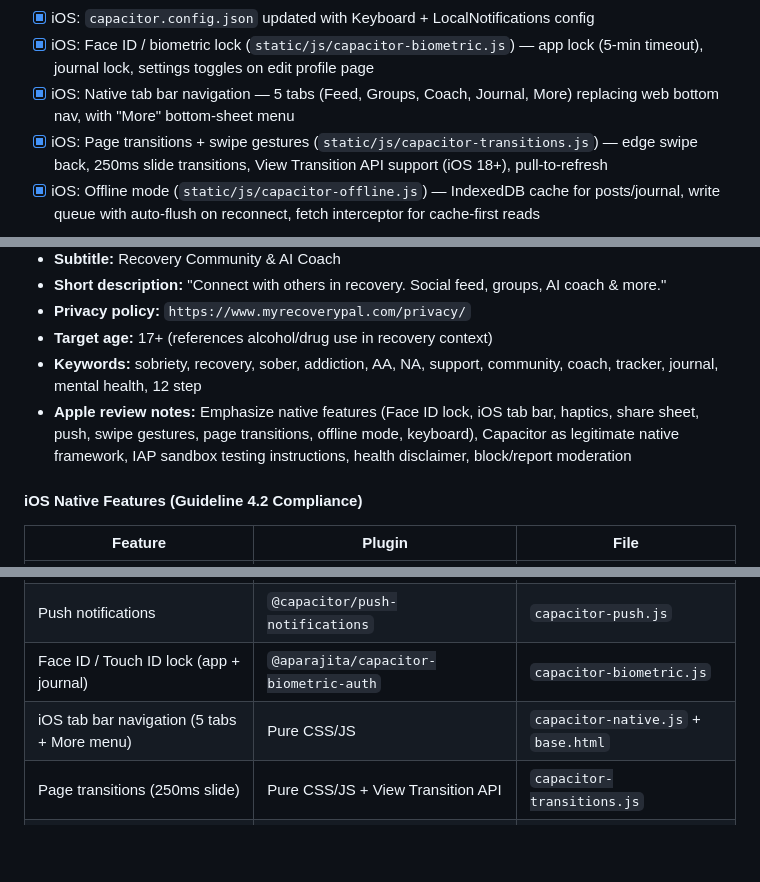
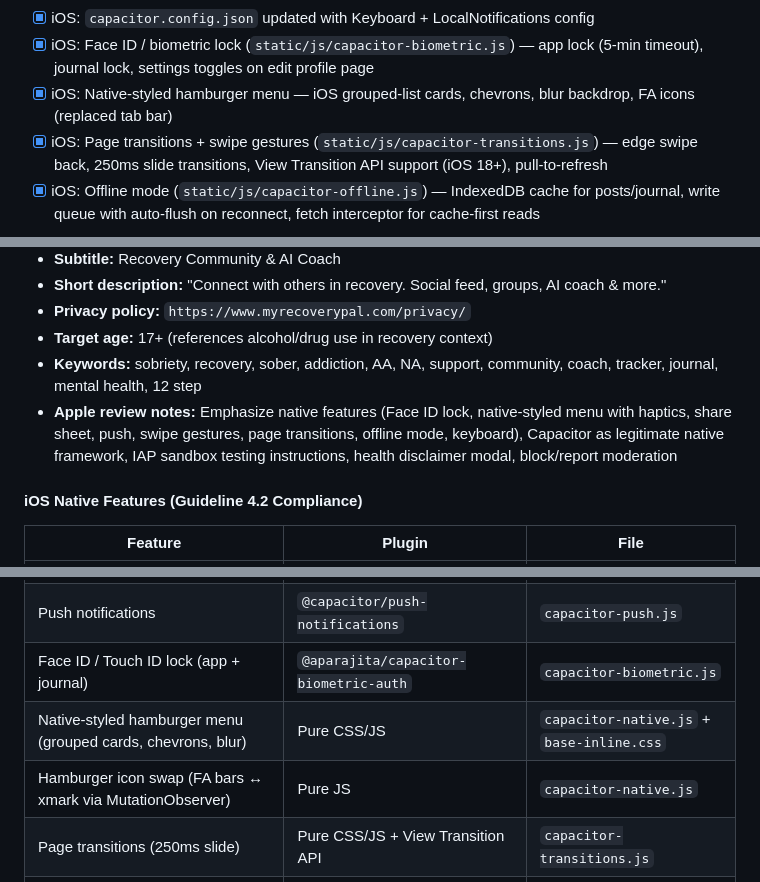
Before and after one commit to ryanpate/myrecoverypal, a Markdown page: CLAUDE.md, 3 parts joined by grey strips. Drawn GitHub-style; blank space fills up the shorter version.

Commit message:
docs: update CLAUDE.md — tab bar removal, native menu, cache busting, disclaimer modal
Co-Authored-By: Claude Opus 4.6 <noreply@anthropic.com>

```diff
--- a/CLAUDE.md
+++ b/CLAUDE.md
@@ -612,7 +613,7 @@ High-volume keyword blog posts (83K combined monthly searches):
 - [x] iOS: Capacitor plugins installed (haptics, share, app, keyboard, browser, local-notifications, preferences, RevenueCat, biometric-auth)
 - [x] iOS: `capacitor.config.json` updated with Keyboard + LocalNotifications config
 - [x] iOS: Face ID / biometric lock (`static/js/capacitor-biometric.js`) — app lock (5-min timeout), journal lock, settings toggles on edit profile page
-- [x] iOS: Native tab bar navigation — 5 tabs (Feed, Groups, Coach, Journal, More) replacing web bottom nav, with "More" bottom-sheet menu
+- [x] iOS: Native-styled hamburger menu — iOS grouped-list cards, chevrons, blur backdrop, FA icons (replaced tab bar)
 - [x] iOS: Page transitions + swipe gestures (`static/js/capacitor-transitions.js`) — edge swipe back, 250ms slide transitions, View Transition API support (iOS 18+), pull-to-refresh
 - [x] iOS: Offline mode (`static/js/capacitor-offline.js`) — IndexedDB cache for posts/journal, write queue with auto-flush on reconnect, fetch interceptor for cache-first reads
 
@@ -643,7 +644,7 @@ High-volume keyword blog posts (83K combined monthly searches):
 - **Privacy policy:** `https://www.myrecoverypal.com/privacy/`
 - **Target age:** 17+ (references alcohol/drug use in recovery context)
 - **Keywords:** sobriety, recovery, sober, addiction, AA, NA, support, community, coach, tracker, journal, mental health, 12 step
-- **Apple review notes:** Emphasize native features (Face ID lock, iOS tab bar, haptics, share sheet, push, swipe gestures, page transitions, offline mode, keyboard), Capacitor as legitimate native framework, IAP sandbox testing instructions, health disclaimer, block/report moderation
+- **Apple review notes:** Emphasize native features (Face ID lock, native-styled menu with haptics, share sheet, push, swipe gestures, page transitions, offline mode, keyboard), Capacitor as legitimate native framework, IAP sandbox testing instructions, health disclaimer modal, block/report moderation
 
 #### iOS Native Features (Guideline 4.2 Compliance)
 | Feature | Plugin | File |
@@ -657,7 +658,8 @@ High-volume keyword blog posts (83K combined monthly searches):
 | In-app purchases (StoreKit 2) | `@revenuecat/purchases-capacitor` | `capacitor-iap.js` |
 | Push notifications | `@capacitor/push-notifications` | `capacitor-push.js` |
 | Face ID / Touch ID lock (app + journal) | `@aparajita/capacitor-biometric-auth` | `capacitor-biometric.js` |
-| iOS tab bar navigation (5 tabs + More menu) | Pure CSS/JS | `capacitor-native.js` + `base.html` |
+| Native-styled hamburger menu (grouped cards, chevrons, blur) | Pure CSS/JS | `capacitor-native.js` + `base-inline.css` |
+| Hamburger icon swap (FA bars ↔ xmark via MutationObserver) | Pure JS | `capacitor-native.js` |
 | Page transitions (250ms slide) | Pure CSS/JS + View Transition API | `capacitor-transitions.js` |
 | Edge swipe back gesture | Pure JS | `capacitor-transitions.js` |
 | Pull-to-refresh (enhanced) | Pure JS | `capacitor-transitions.js` |
```
Also changed, not shown: other parts of CLAUDE.md (+3 -1 lines).
